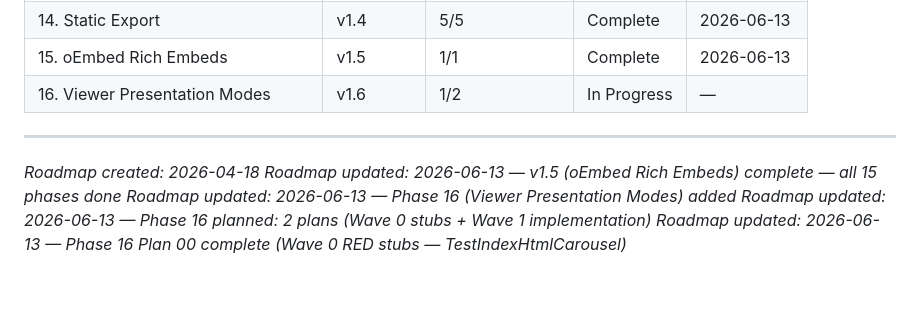
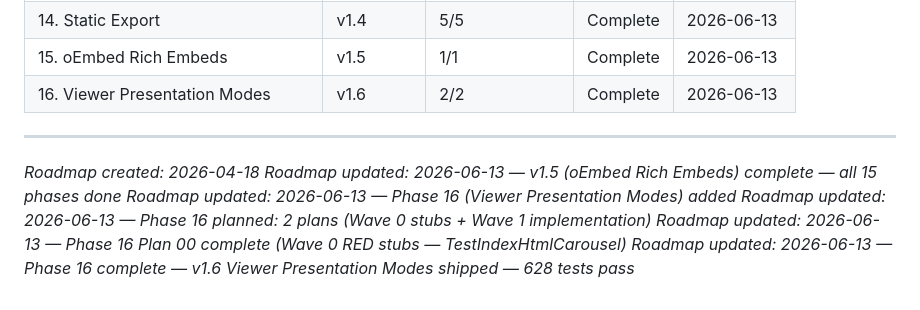
Before and after one commit to kbsimple/x-review-bookmarks, a Markdown page: .planning/ROADMAP.md, the part around the change. Drawn GitHub-style.

Commit message:
chore(roadmap): mark Phase 16 complete — v1.6 Viewer Presentation Modes shipped
6/6 VIEWER requirements verified. 628 tests pass.

Co-Authored-By: Claude Sonnet 4.6 <noreply@anthropic.com>

```diff
--- a/.planning/ROADMAP.md
+++ b/.planning/ROADMAP.md
@@ -107,7 +107,7 @@ Plans:
 | 13. LAN Network Access | v1.3 | 1/1 | Complete | 2026-06-08 |
 | 14. Static Export | v1.4 | 5/5 | Complete | 2026-06-13 |
 | 15. oEmbed Rich Embeds | v1.5 | 1/1 | Complete | 2026-06-13 |
-| 16. Viewer Presentation Modes | v1.6 | 1/2 | In Progress | — |
+| 16. Viewer Presentation Modes | v1.6 | 2/2 | Complete | 2026-06-13 |
 
 ---
 *Roadmap created: 2026-04-18*
@@ -115,3 +115,4 @@ Plans:
 *Roadmap updated: 2026-06-13 — Phase 16 (Viewer Presentation Modes) added*
 *Roadmap updated: 2026-06-13 — Phase 16 planned: 2 plans (Wave 0 stubs + Wave 1 implementation)*
 *Roadmap updated: 2026-06-13 — Phase 16 Plan 00 complete (Wave 0 RED stubs — TestIndexHtmlCarousel)*
+*Roadmap updated: 2026-06-13 — Phase 16 complete — v1.6 Viewer Presentation Modes shipped — 628 tests pass*
```
Also changed, not shown: .planning/STATE.md (+6 -5 lines), 1 other file.
